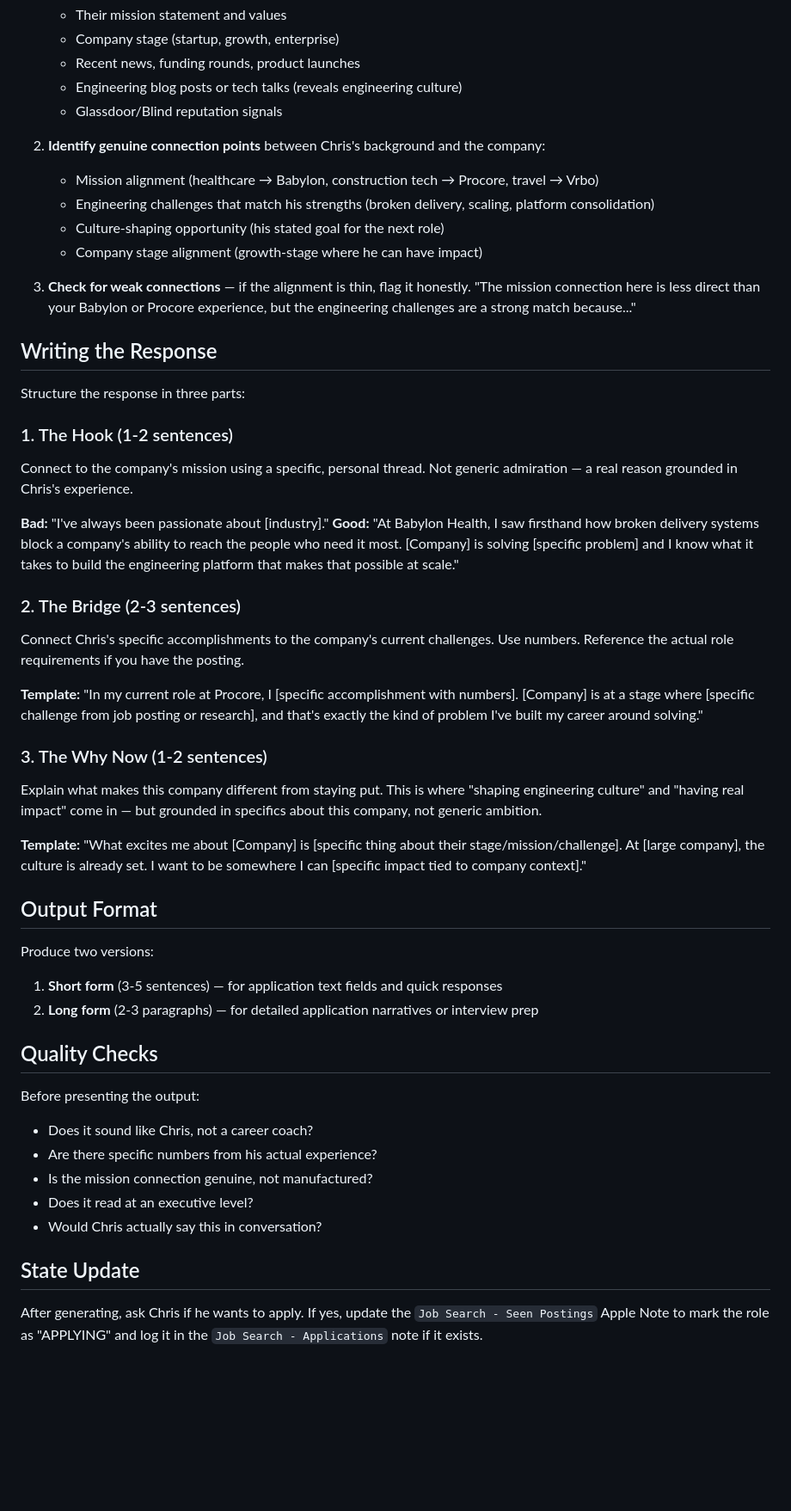
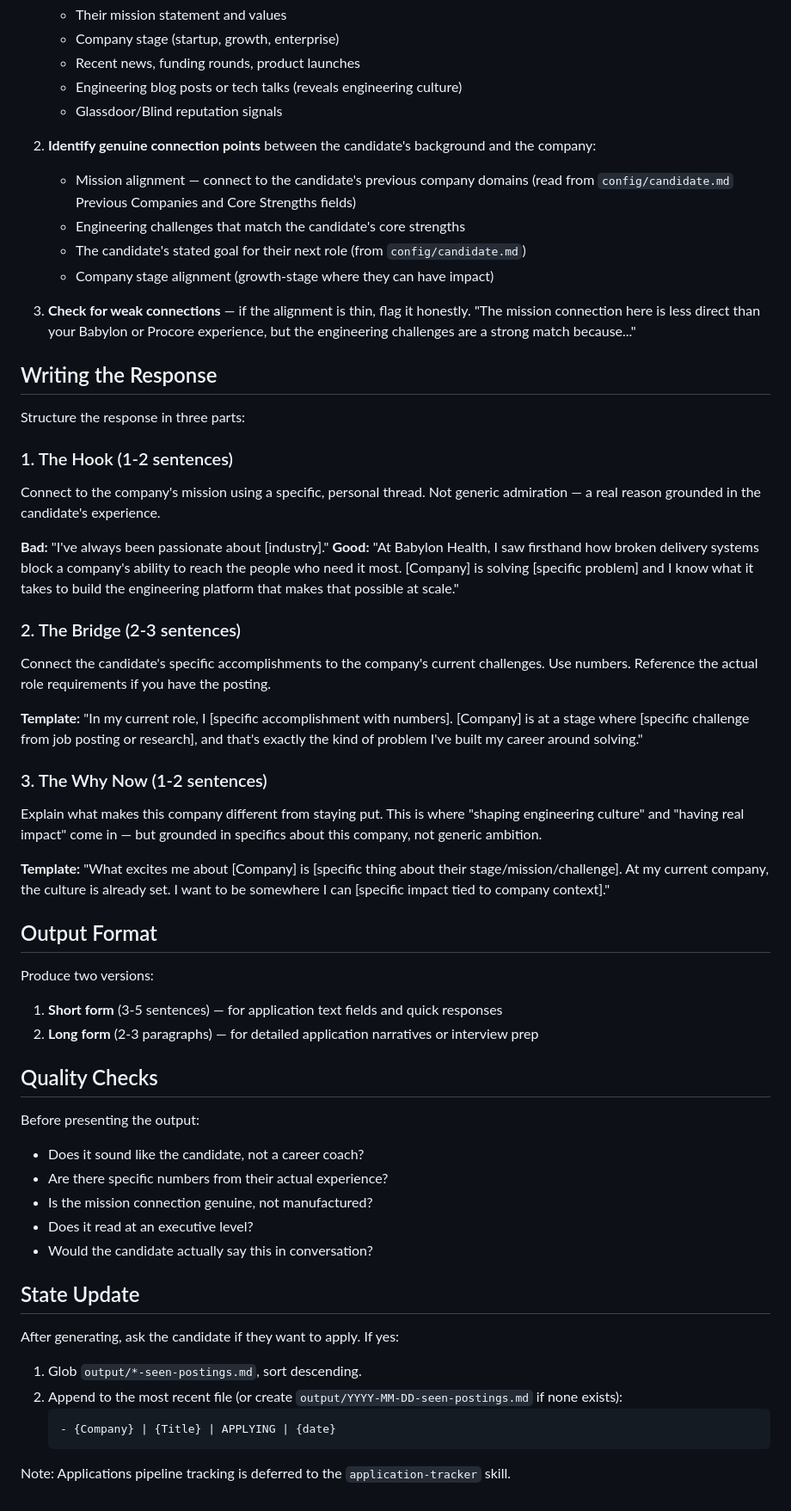
Before and after one commit to chriscantu/job-seeker, a Markdown page: skills/why-this-company/SKILL.md, the part around one of its changes. Shown at 86% size. Drawn GitHub-style; blank space fills up the shorter version.

Commit message:
feat(why-this-company): read config files, use output/ for state
Co-Authored-By: Claude Sonnet 4.6 <noreply@anthropic.com>

````diff
--- a/skills/why-this-company/SKILL.md
+++ b/skills/why-this-company/SKILL.md
@@ -39,11 +42,12 @@ Before writing anything, research the company:
    - Engineering blog posts or tech talks (reveals engineering culture)
    - Glassdoor/Blind reputation signals
 
-2. **Identify genuine connection points** between Chris's background and the company:
-   - Mission alignment (healthcare → Babylon, construction tech → Procore, travel → Vrbo)
-   - Engineering challenges that match his strengths (broken delivery, scaling, platform consolidation)
-   - Culture-shaping opportunity (his stated goal for the next role)
-   - Company stage alignment (growth-stage where he can have impact)
+2. **Identify genuine connection points** between the candidate's background and the company:
+   - Mission alignment — connect to the candidate's previous company domains
+     (read from `config/candidate.md` Previous Companies and Core Strengths fields)
+   - Engineering challenges that match the candidate's core strengths
+   - The candidate's stated goal for their next role (from `config/candidate.md`)
+   - Company stage alignment (growth-stage where they can have impact)
 
 3. **Check for weak connections** — if the alignment is thin, flag it honestly.
    "The mission connection here is less direct than your Babylon or Procore experience,
@@ -55,7 +59,7 @@ Structure the response in three parts:
 
 ### 1. The Hook (1-2 sentences)
 Connect to the company's mission using a specific, personal thread.
-Not generic admiration — a real reason grounded in Chris's experience.
+Not generic admiration — a real reason grounded in the candidate's experience.
 
 **Bad:** "I've always been passionate about [industry]."
 **Good:** "At Babylon Health, I saw firsthand how broken delivery systems
@@ -64,10 +68,10 @@ is solving [specific problem] and I know what it takes to build the
 engineering platform that makes that possible at scale."
 
 ### 2. The Bridge (2-3 sentences)
-Connect Chris's specific accomplishments to the company's current challenges.
+Connect the candidate's specific accomplishments to the company's current challenges.
 Use numbers. Reference the actual role requirements if you have the posting.
 
-**Template:** "In my current role at Procore, I [specific accomplishment
+**Template:** "In my current role, I [specific accomplishment
 with numbers]. [Company] is at a stage where [specific challenge from
 job posting or research], and that's exactly the kind of problem I've
 built my career around solving."
@@ -78,7 +82,7 @@ Explain what makes this company different from staying put. This is where
 grounded in specifics about this company, not generic ambition.
 
 **Template:** "What excites me about [Company] is [specific thing about
-their stage/mission/challenge]. At [large company], the culture is already
+their stage/mission/challenge]. At my current company, the culture is already
 set. I want to be somewhere I can [specific impact tied to company context]."
 
 ## Output Format
@@ -90,14 +94,21 @@ Produce two versions:
 ## Quality Checks
 
 Before presenting the output:
-- Does it sound like Chris, not a career coach?
-- Are there specific numbers from his actual experience?
+- Does it sound like the candidate, not a career coach?
+- Are there specific numbers from their actual experience?
 - Is the mission connection genuine, not manufactured?
 - Does it read at an executive level?
-- Would Chris actually say this in conversation?
+- Would the candidate actually say this in conversation?
 
 ## State Update
 
-After generating, ask Chris if he wants to apply. If yes, update the
-`Job Search - Seen Postings` Apple Note to mark the role as "APPLYING"
-and log it in the `Job Search - Applications` note if it exists.
+After generating, ask the candidate if they want to apply. If yes:
+
+1. Glob `output/*-seen-postings.md`, sort descending.
+2. Append to the most recent file (or create `output/YYYY-MM-DD-seen-postings.md`
+   if none exists):
+   ```
+   - {Company} | {Title} | APPLYING | {date}
+   ```
+
+Note: Applications pipeline tracking is deferred to the `application-tracker` skill.
````
Also changed, not shown: other parts of skills/why-this-company/SKILL.md (+11 -8 lines).
